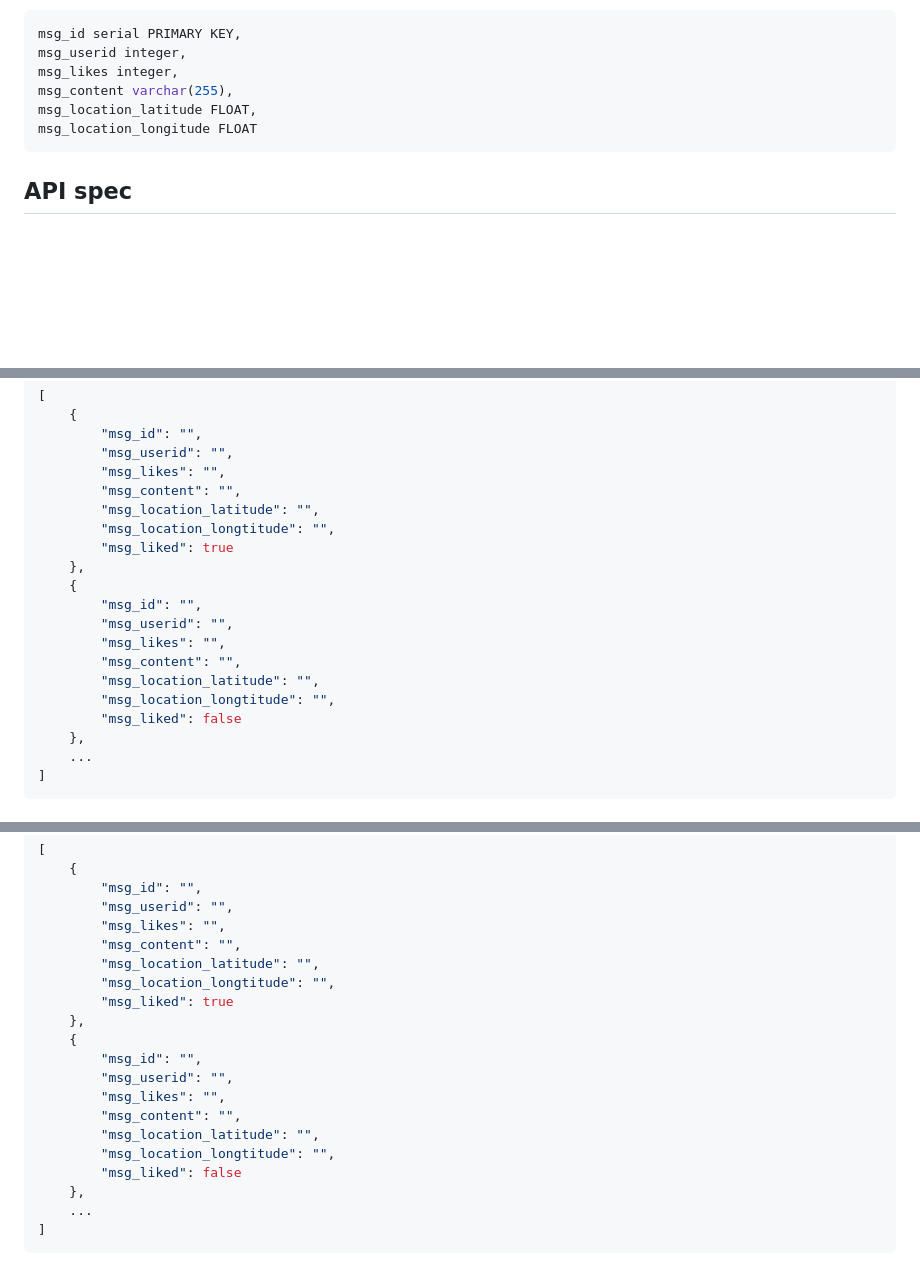
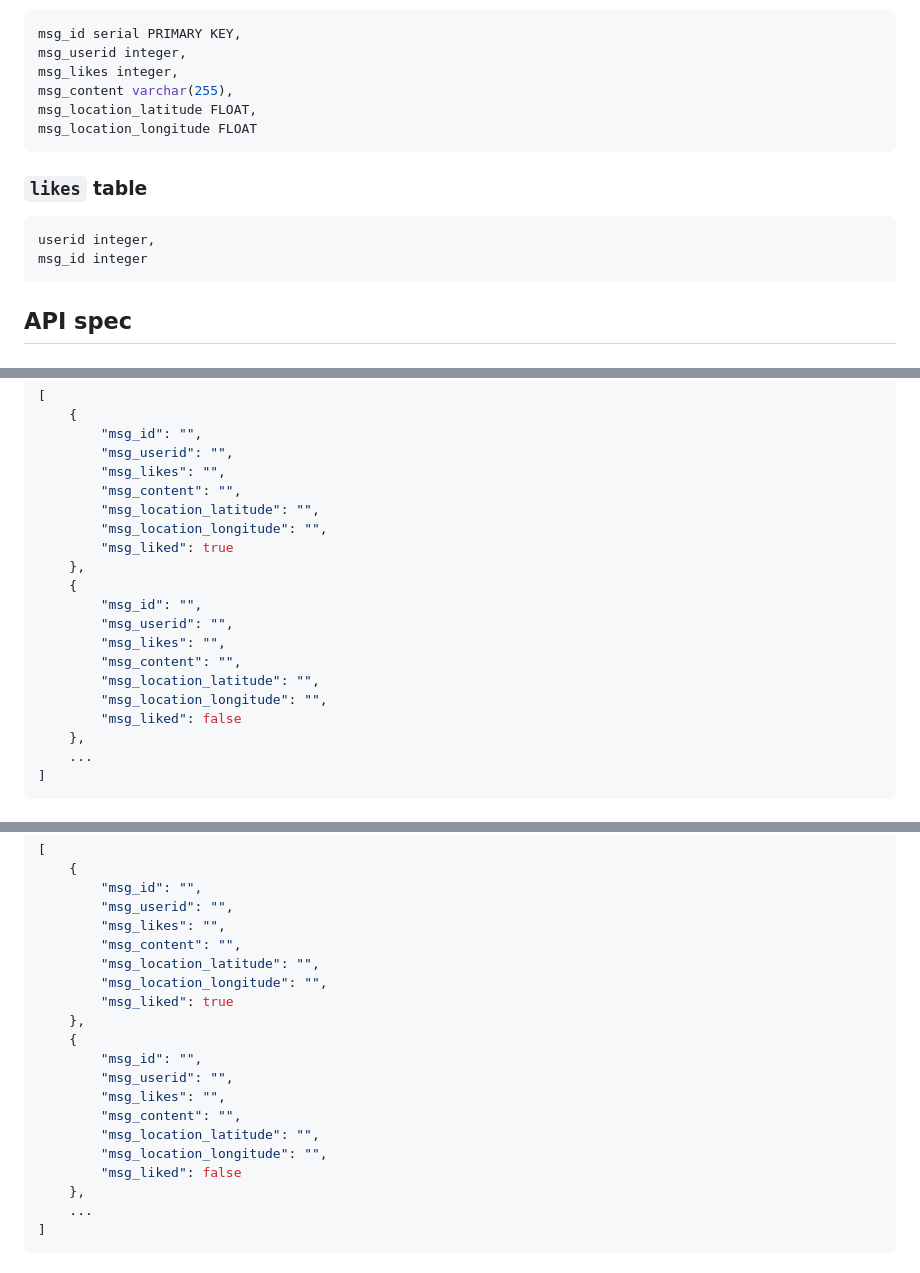
Before and after one commit to Letuvertia/cnl-final, a Markdown page: README.md, 3 parts joined by grey strips. Drawn GitHub-style; blank space fills up the shorter version.

Commit message:
Update api spec with `likes` table

````diff
--- a/README.md
+++ b/README.md
@@ -111,6 +111,12 @@ msg_location_latitude FLOAT,
 msg_location_longitude FLOAT
 ```
 
+### `likes` table
+```sql
+userid integer,
+msg_id integer
+```
+
 ## API spec
 ### `/register` (POST)
 Register a new user account.
@@ -176,7 +182,7 @@ Return:
         "msg_likes": "",
         "msg_content": "",
         "msg_location_latitude": "",
-        "msg_location_longtitude": "",
+        "msg_location_longitude": "",
         "msg_liked": true
     },
     {
@@ -185,7 +191,7 @@ Return:
         "msg_likes": "",
         "msg_content": "",
         "msg_location_latitude": "",
-        "msg_location_longtitude": "",
+        "msg_location_longitude": "",
         "msg_liked": false
     },
     ...
@@ -209,7 +215,7 @@ Return:
         "msg_likes": "",
         "msg_content": "",
         "msg_location_latitude": "",
-        "msg_location_longtitude": "",
+        "msg_location_longitude": "",
         "msg_liked": true
     },
     {
@@ -218,7 +224,7 @@ Return:
         "msg_likes": "",
         "msg_content": "",
         "msg_location_latitude": "",
-        "msg_location_longtitude": "",
+        "msg_location_longitude": "",
         "msg_liked": false
     },
     ...
````
Also changed, not shown: other parts of README.md (+3 -3 lines).
